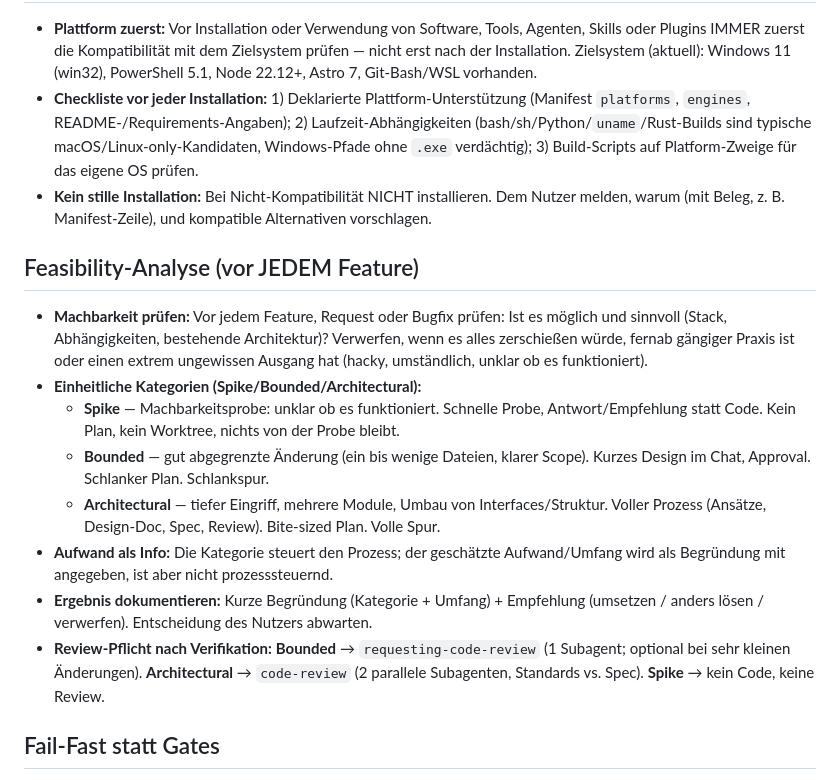
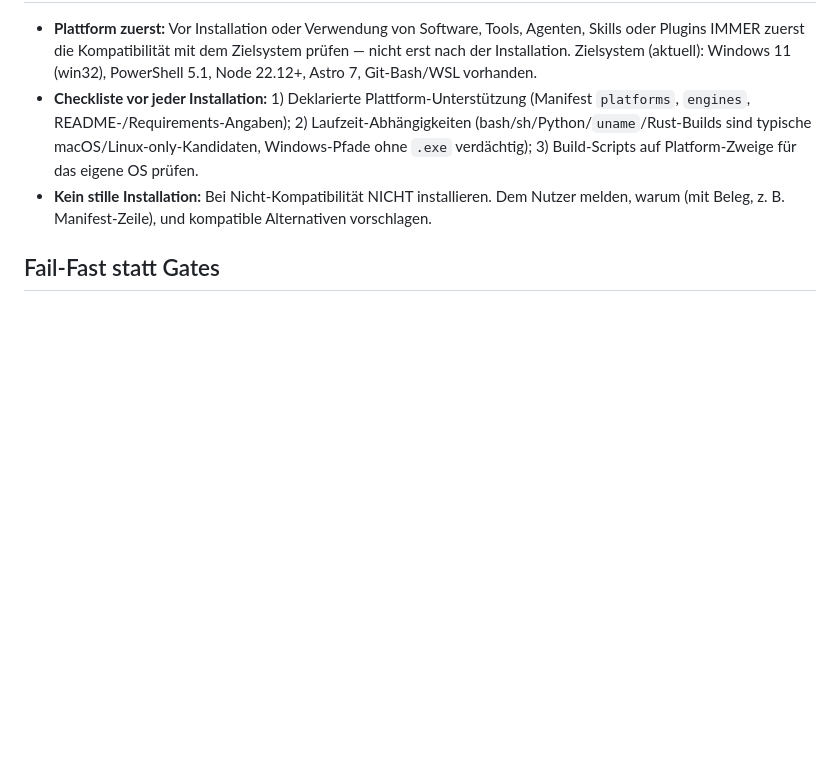
Before and after one commit to DP1997/ep_website, a Markdown page: AGENTS.md, the part around the change. Rendered like a GitHub page; blank space fills up the shorter version.

Commit message:
Feasibility in Brainstorming verlagert (Klassifikations-Eigentuemer), reviewMode-Flag + Selbstcheck-Definition fuer Bounded

```diff
--- a/AGENTS.md
+++ b/AGENTS.md
@@ -45,17 +45,6 @@
 - **Checkliste vor jeder Installation:** 1) Deklarierte Plattform-Unterstützung (Manifest `platforms`, `engines`, README-/Requirements-Angaben); 2) Laufzeit-Abhängigkeiten (bash/sh/Python/`uname`/Rust-Builds sind typische macOS/Linux-only-Kandidaten, Windows-Pfade ohne `.exe` verdächtig); 3) Build-Scripts auf Platform-Zweige für das eigene OS prüfen.
 - **Kein stille Installation:** Bei Nicht-Kompatibilität NICHT installieren. Dem Nutzer melden, warum (mit Beleg, z. B. Manifest-Zeile), und kompatible Alternativen vorschlagen.
 
-## Feasibility-Analyse (vor JEDEM Feature)
-
-- **Machbarkeit prüfen:** Vor jedem Feature, Request oder Bugfix prüfen: Ist es möglich und sinnvoll (Stack, Abhängigkeiten, bestehende Architektur)? Verwerfen, wenn es alles zerschießen würde, fernab gängiger Praxis ist oder einen extrem ungewissen Ausgang hat (hacky, umständlich, unklar ob es funktioniert).
-- **Einheitliche Kategorien (Spike/Bounded/Architectural):**
-  - **Spike** — Machbarkeitsprobe: unklar ob es funktioniert. Schnelle Probe, Antwort/Empfehlung statt Code. Kein Plan, kein Worktree, nichts von der Probe bleibt.
-  - **Bounded** — gut abgegrenzte Änderung (ein bis wenige Dateien, klarer Scope). Kurzes Design im Chat, Approval. Schlanker Plan. Schlankspur.
-  - **Architectural** — tiefer Eingriff, mehrere Module, Umbau von Interfaces/Struktur. Voller Prozess (Ansätze, Design-Doc, Spec, Review). Bite-sized Plan. Volle Spur.
-- **Aufwand als Info:** Die Kategorie steuert den Prozess; der geschätzte Aufwand/Umfang wird als Begründung mit angegeben, ist aber nicht prozesssteuernd.
-- **Ergebnis dokumentieren:** Kurze Begründung (Kategorie + Umfang) + Empfehlung (umsetzen / anders lösen / verwerfen). Entscheidung des Nutzers abwarten.
-- **Review-Pflicht nach Verifikation:** **Bounded** → `requesting-code-review` (1 Subagent; optional bei sehr kleinen Änderungen). **Architectural** → `code-review` (2 parallele Subagenten, Standards vs. Spec). **Spike** → kein Code, keine Review.
-
 ## Fail-Fast statt Gates
 
 - **Grundregel:** Gates nur dort, wo ein Fehler teuer ist (Konzept-Freigabe, Merge, Push). Überall sonst: Fail-Fast — automatisch validieren, nur bei Anomalie den Nutzer einschalten.
```
